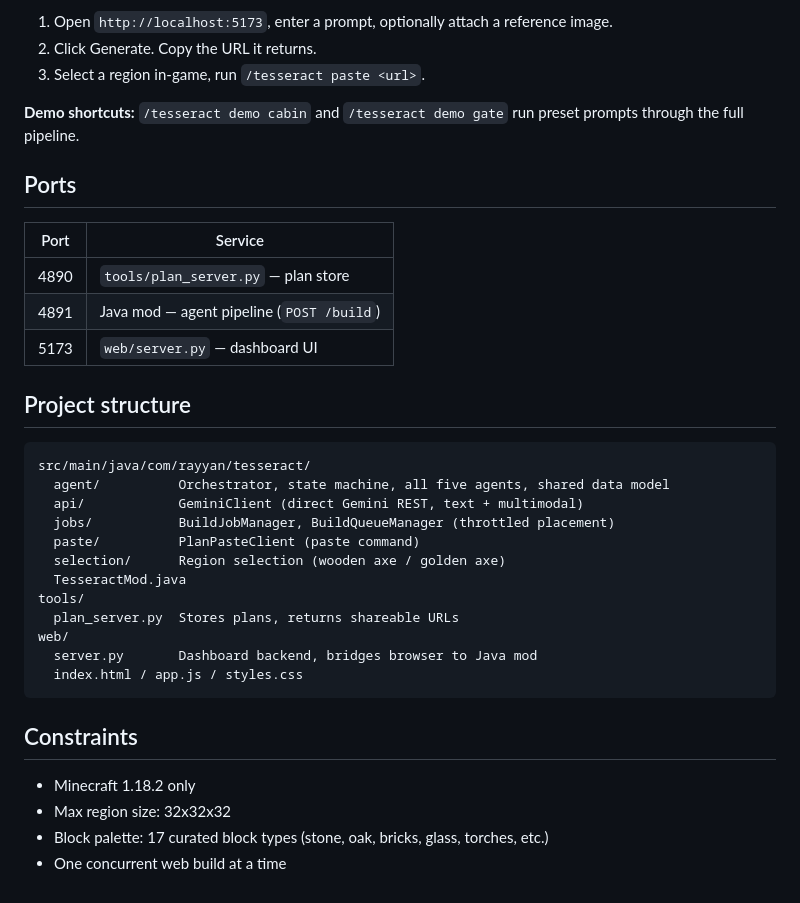
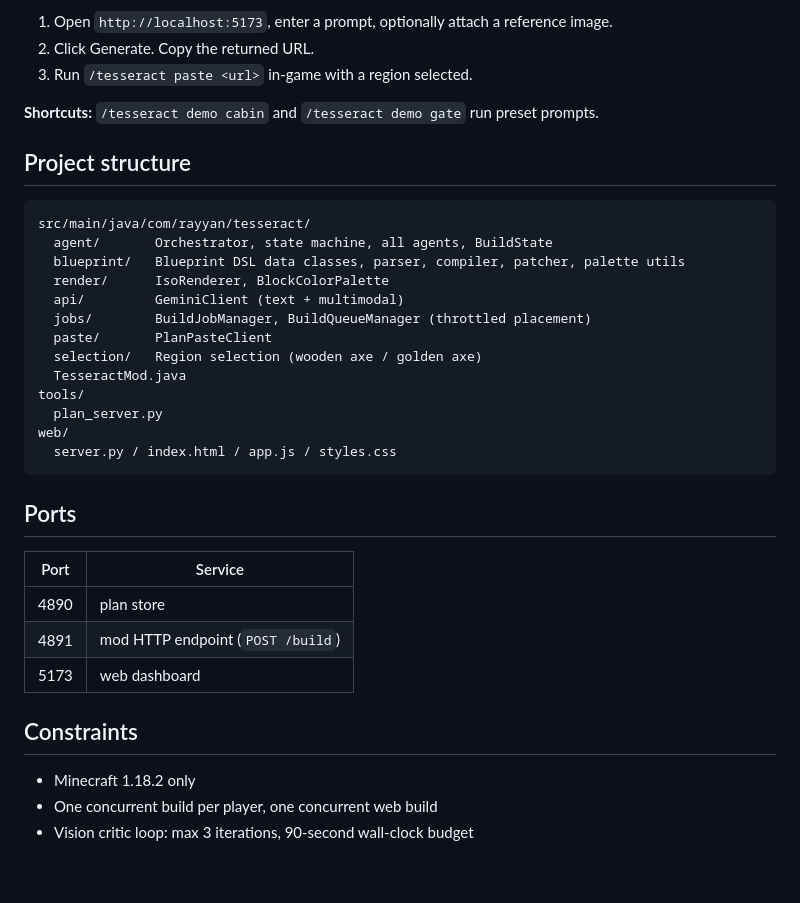
Before and after one commit to rayyankhan47/Tesseract, a Markdown page: README.md, the part around one of its changes. Rendered like a GitHub page.

````diff
--- a/README.md
+++ b/README.md
@@ -54,37 +83,37 @@ GRADLE_USER_HOME=/path/to/.gradle-jdk17 ./gradlew runClient
 1. Open `http://localhost:5173`, enter a prompt, optionally attach a reference image.
-2. Click Generate. Copy the URL it returns.
-3. Select a region in-game, run `/tesseract paste <url>`.
+2. Click Generate. Copy the returned URL.
+3. Run `/tesseract paste <url>` in-game with a region selected.
 
-**Demo shortcuts:** `/tesseract demo cabin` and `/tesseract demo gate` run preset prompts through the full pipeline.
+**Shortcuts:** `/tesseract demo cabin` and `/tesseract demo gate` run preset prompts.
+
+## Project structure
+
+```
+src/main/java/com/rayyan/tesseract/
+  agent/       Orchestrator, state machine, all agents, BuildState
+  blueprint/   Blueprint DSL data classes, parser, compiler, patcher, palette utils
+  render/      IsoRenderer, BlockColorPalette
+  api/         GeminiClient (text + multimodal)
+  jobs/        BuildJobManager, BuildQueueManager (throttled placement)
+  paste/       PlanPasteClient
+  selection/   Region selection (wooden axe / golden axe)
+  TesseractMod.java
+tools/
+  plan_server.py
+web/
+  server.py / index.html / app.js / styles.css
+```
 
 ## Ports
 
 | Port | Service |
 |------|---------|
-| 4890 | `tools/plan_server.py` — plan store |
-| 4891 | Java mod — agent pipeline (`POST /build`) |
-| 5173 | `web/server.py` — dashboard UI |
-
-## Project structure
-
-```
-src/main/java/com/rayyan/tesseract/
-  agent/          Orchestrator, state machine, all five agents, shared data model
-  api/            GeminiClient (direct Gemini REST, text + multimodal)
-  jobs/           BuildJobManager, BuildQueueManager (throttled placement)
-  paste/          PlanPasteClient (paste command)
-  selection/      Region selection (wooden axe / golden axe)
-  TesseractMod.java
-tools/
-  plan_server.py  Stores plans, returns shareable URLs
-web/
-  server.py       Dashboard backend, bridges browser to Java mod
-  index.html / app.js / styles.css
-```
+| 4890 | plan store |
+| 4891 | mod HTTP endpoint (`POST /build`) |
+| 5173 | web dashboard |
 
 ## Constraints
 
 - Minecraft 1.18.2 only
-- Max region size: 32x32x32
-- Block palette: 17 curated block types (stone, oak, bricks, glass, torches, etc.)
-- One concurrent web build at a time
+- One concurrent build per player, one concurrent web build
+- Vision critic loop: max 3 iterations, 90-second wall-clock budget
````
Also changed, not shown: other parts of README.md (+48 -19 lines).
